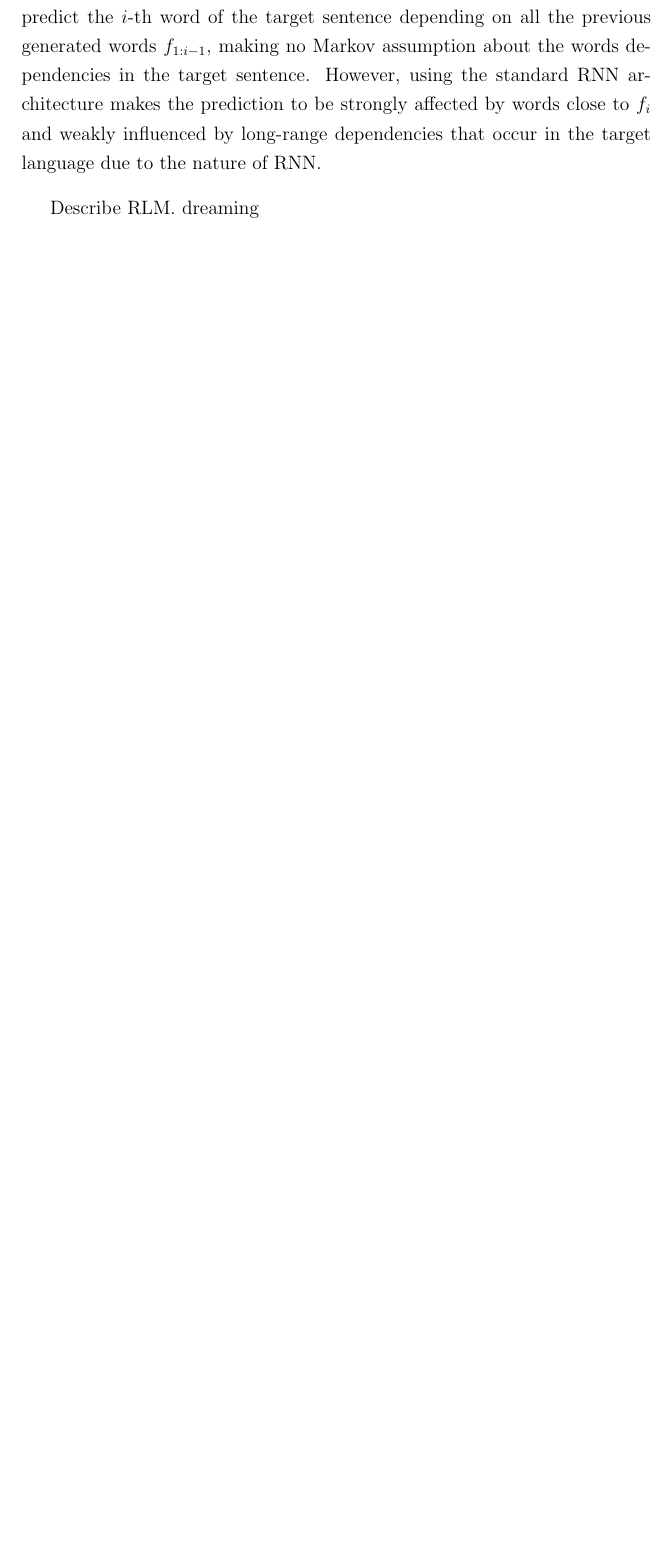
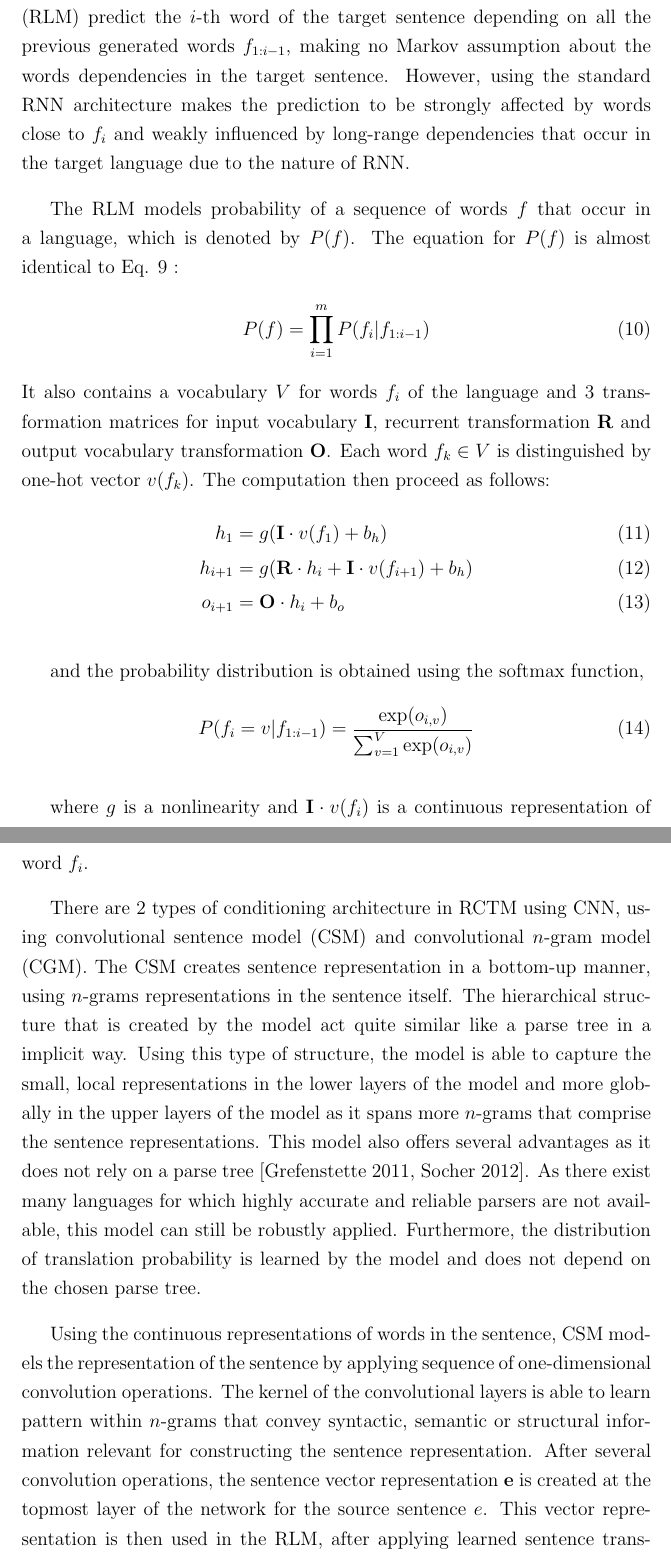
Before and after one commit to pkhdipraja/nlp-highlights, a LaTeX document (seq2seq.tex): part of page 7 of 7 before the commit and two parts of pages 7 and 8 of 9 after it, the two joined at a grey line, cut so that both start at the same text, the shorter picture padded with empty space. Compiled offline with pdfLaTeX.

Commit message:
Added CSM

```diff
--- a/seq2seq.tex
+++ b/seq2seq.tex
@@ -102,9 +103,33 @@ P(f|e) = \prod_{i=1}^{m} P(f_{i}|f_{1:i-1}, e)
 
 As can be seen in the formulation above, the model estimates $P(f|e)$ by calculating the conditional probability $P(f_{i}|f_{1:i-1}, e)$ for every translated word occuring at position $i$, given the preceding generated words $f_{1:i-1}$ in the target sentence and the source sentence $e$. Conditioning the translation model to the preceding target words also ensure that it incorporates the target language model [Kalchbrenner et al.].
 
-In RCTM, prediction of the target sentence use a language model based on a recurrent neural network [Mikolov et al.]. The recurrent language model predict the $i$-th word of the target sentence depending on all the previous generated words $f_{1:i-1}$, making no Markov assumption about the words dependencies in the target sentence. However, using the standard RNN architecture makes the prediction to be strongly affected by words close to $f_{i}$ and weakly influenced by long-range dependencies that occur in the target language due to the nature of RNN.
+In RCTM, prediction of the target sentence use a language model based on a recurrent neural network [Mikolov et al.]. The recurrent language model (RLM) predict the $i$-th word of the target sentence depending on all the previous generated words $f_{1:i-1}$, making no Markov assumption about the words dependencies in the target sentence. However, using the standard RNN architecture makes the prediction to be strongly affected by words close to $f_{i}$ and weakly influenced by long-range dependencies that occur in the target language due to the nature of RNN.
 
-Describe RLM. dreaming
+The RLM models probability of a sequence of words $f$ that occur in a language, which is denoted by $P(f)$. The equation for $P(f)$ is almost identical to Eq. \ref{eq:9} :
+\begin{align}
+P(f) = \prod_{i=1}^{m} P(f_{i}|f_{1:i-1})
+\end{align}
+It also contains a vocabulary $V$ for words $f_{i}$ of the language and 3 transformation matrices for input vocabulary $\textbf{I}$, recurrent transformation $\textbf{R}$ and output vocabulary transformation $\textbf{O}$. Each word $f_{k} \in V$ is distinguished by one-hot vector $v(f_{k})$. The computation then proceed as follows:
+\begin{align}
+h_{1} &= g(\textbf{I} \cdot v(f_{1}) + b_{h}) \\
+h_{i+1} &= g(\textbf{R} \cdot h_{i} + \textbf{I} \cdot v(f_{i+1}) + b_{h}) \\
+o_{i+1} &= \textbf{O} \cdot h_{i} + b_{o}
+\end{align}
+
+and the probability distribution is obtained using the softmax function,
+\begin{align}
+P(f_{i} = v | f_{1:i-1}) = \frac{\exp(o_{i,v})}{\sum_{v=1}^{V}\exp(o_{i,v})}
+\end{align}
+
+where $g$ is a nonlinearity and $\textbf{I} \cdot v(f_{i})$ is a continuous representation of word $f_{i}$.
+
+There are 2 types of conditioning architecture in RCTM using CNN, using convolutional sentence model (CSM) and convolutional $n$-gram model (CGM). The CSM creates sentence representation in a bottom-up manner, using $n$-grams representations in the sentence itself. The hierarchical structure that is created by the model act quite similar like a parse tree in a implicit way. Using this type of structure, the model is able to capture the small, local representations in the lower layers of the model and more globally in the upper layers of the model as it spans more $n$-grams that comprise the sentence representations. This model also offers several advantages as it does not rely on a parse tree [Grefenstette 2011, Socher 2012]. As there exist many languages for which highly accurate and reliable parsers are not available, this model can still be robustly applied. Furthermore, the distribution of translation probability is learned by the model and does not depend on the chosen parse tree.
+
+Using the continuous representations of words in the sentence, CSM models the representation of the sentence by applying sequence of one-dimensional convolution operations. The kernel of the convolutional layers is able to learn pattern within $n$-grams that convey syntactic, semantic or structural information relevant for constructing the sentence representation. After several convolution operations, the sentence vector representation $\textbf{e}$ is created at the topmost layer of the network for the source sentence $e$. This vector representation is then used in the RLM, after applying learned sentence transformation $\textbf{S}$. However, this model has a bias as the RLM tend to predict target sentences with shorter length. The sentence vector representation $\textbf{e}$ also constraint the target words, which is counterintuitive as it often occurs that the target translation has a strong dependencies on some parts of the source sentence and less on the other parts. In order to address these aspects, [Kalchbrenner et al.] also proposes the convolutional $n$-gram model as another conditioning architecture.
+
+The CGM is a truncated version of the CSM, where
+
+% at end of CGM, connect problem of CSM with Bahdanau!!!
 
 \section*{Recent Advances} % & related work. also include problems with Seq2Seq?
 
```
Also changed, not shown: seq2seq.pdf, seq2seq.tex (15 more changed lines).
